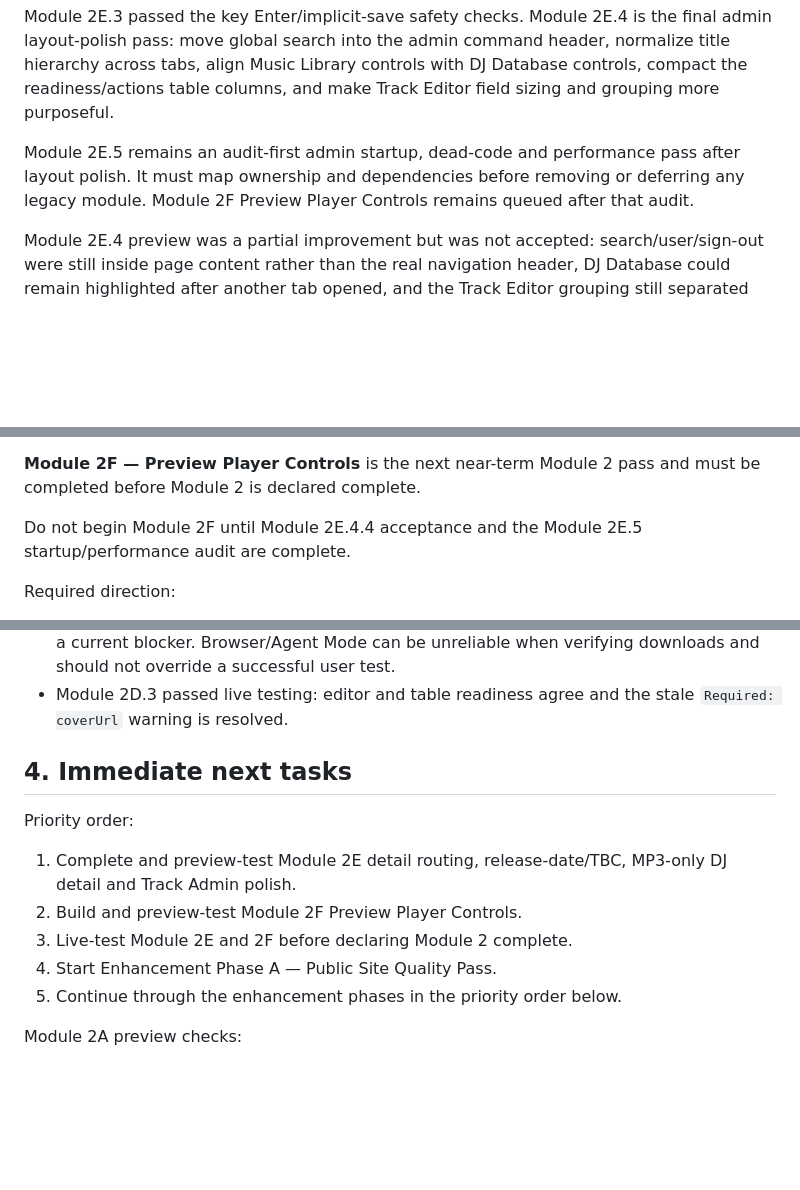
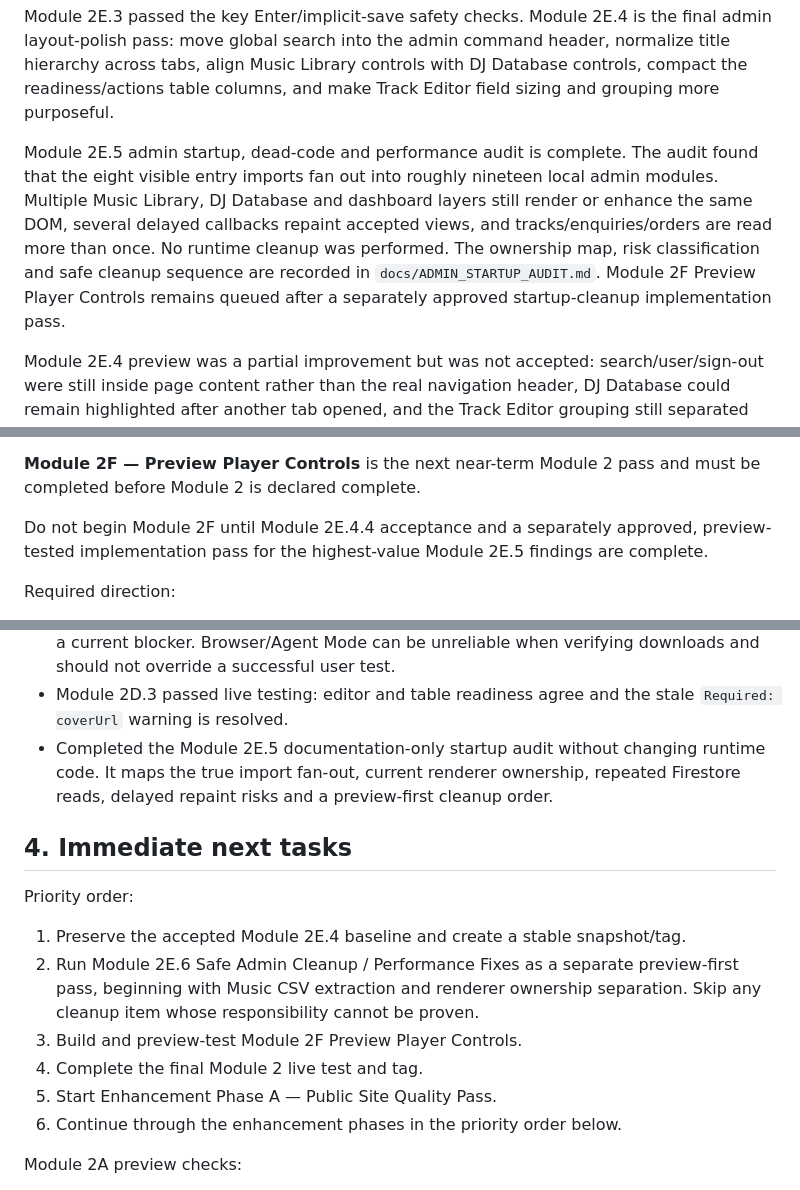
Before and after one commit to playproductionsuk/play-productions-platform, a Markdown page: docs/PROJECT_ROADMAP.md, 3 parts joined by grey strips. Rendered like a GitHub page; blank space fills up the shorter version.

Commit message:
Add admin startup audit and cleanup roadmap

```diff
--- a/docs/PROJECT_ROADMAP.md
+++ b/docs/PROJECT_ROADMAP.md
@@ -50,7 +50,7 @@ Module 2E.2 mostly passed preview, but Enter in a normal Add Track input trigger
 
 Module 2E.3 passed the key Enter/implicit-save safety checks. Module 2E.4 is the final admin layout-polish pass: move global search into the admin command header, normalize title hierarchy across tabs, align Music Library controls with DJ Database controls, compact the readiness/actions table columns, and make Track Editor field sizing and grouping more purposeful.
 
-Module 2E.5 remains an audit-first admin startup, dead-code and performance pass after layout polish. It must map ownership and dependencies before removing or deferring any legacy module. Module 2F Preview Player Controls remains queued after that audit.
+Module 2E.5 admin startup, dead-code and performance audit is complete. The audit found that the eight visible entry imports fan out into roughly nineteen local admin modules. Multiple Music Library, DJ Database and dashboard layers still render or enhance the same DOM, several delayed callbacks repaint accepted views, and tracks/enquiries/orders are read more than once. No runtime cleanup was performed. The ownership map, risk classification and safe cleanup sequence are recorded in `docs/ADMIN_STARTUP_AUDIT.md`. Module 2F Preview Player Controls remains queued after a separately approved startup-cleanup implementation pass.
 
 Module 2E.4 preview was a partial improvement but was not accepted: search/user/sign-out were still inside page content rather than the real navigation header, DJ Database could remain highlighted after another tab opened, and the Track Editor grouping still separated closely related availability controls. Module 2E.4.1 corrects those specific issues.
 
@@ -73,7 +73,7 @@ Personal Sale and DJ Promo controls share Visibility & Availability, while artwo
 
 **Module 2F — Preview Player Controls** is the next near-term Module 2 pass and must be completed before Module 2 is declared complete.
 
-Do not begin Module 2F until Module 2E.4.4 acceptance and the Module 2E.5 startup/performance audit are complete.
+Do not begin Module 2F until Module 2E.4.4 acceptance and a separately approved, preview-tested implementation pass for the highest-value Module 2E.5 findings are complete.
 
 Required direction:
 
@@ -112,16 +112,18 @@ The current correction consolidates the visible Music Library under the live `ad
 - Refined Missing Data into the main Music Library filter row, reset Add Track to the default Web / Track Basics section, and removed redundant DJ Database summary presentation; preview verification is pending.
 - User testing confirmed both Music and DJ Applications CSV exports work; exports are not a current blocker. Browser/Agent Mode can be unreliable when verifying downloads and should not override a successful user test.
 - Module 2D.3 passed live testing: editor and table readiness agree and the stale `Required: coverUrl` warning is resolved.
+- Completed the Module 2E.5 documentation-only startup audit without changing runtime code. It maps the true import fan-out, current renderer ownership, repeated Firestore reads, delayed repaint risks and a preview-first cleanup order.
 
 ## 4. Immediate next tasks
 
 Priority order:
 
-1. Complete and preview-test Module 2E detail routing, release-date/TBC, MP3-only DJ detail and Track Admin polish.
-2. Build and preview-test Module 2F Preview Player Controls.
-3. Live-test Module 2E and 2F before declaring Module 2 complete.
-4. Start Enhancement Phase A — Public Site Quality Pass.
-5. Continue through the enhancement phases in the priority order below.
+1. Preserve the accepted Module 2E.4 baseline and create a stable snapshot/tag.
+2. Run Module 2E.6 Safe Admin Cleanup / Performance Fixes as a separate preview-first pass, beginning with Music CSV extraction and renderer ownership separation. Skip any cleanup item whose responsibility cannot be proven.
+3. Build and preview-test Module 2F Preview Player Controls.
+4. Complete the final Module 2 live test and tag.
+5. Start Enhancement Phase A — Public Site Quality Pass.
+6. Continue through the enhancement phases in the priority order below.
 
 Module 2A preview checks:
 
```
Also changed, not shown: docs/ADMIN_STARTUP_AUDIT.md (added, +271 -0 lines).
